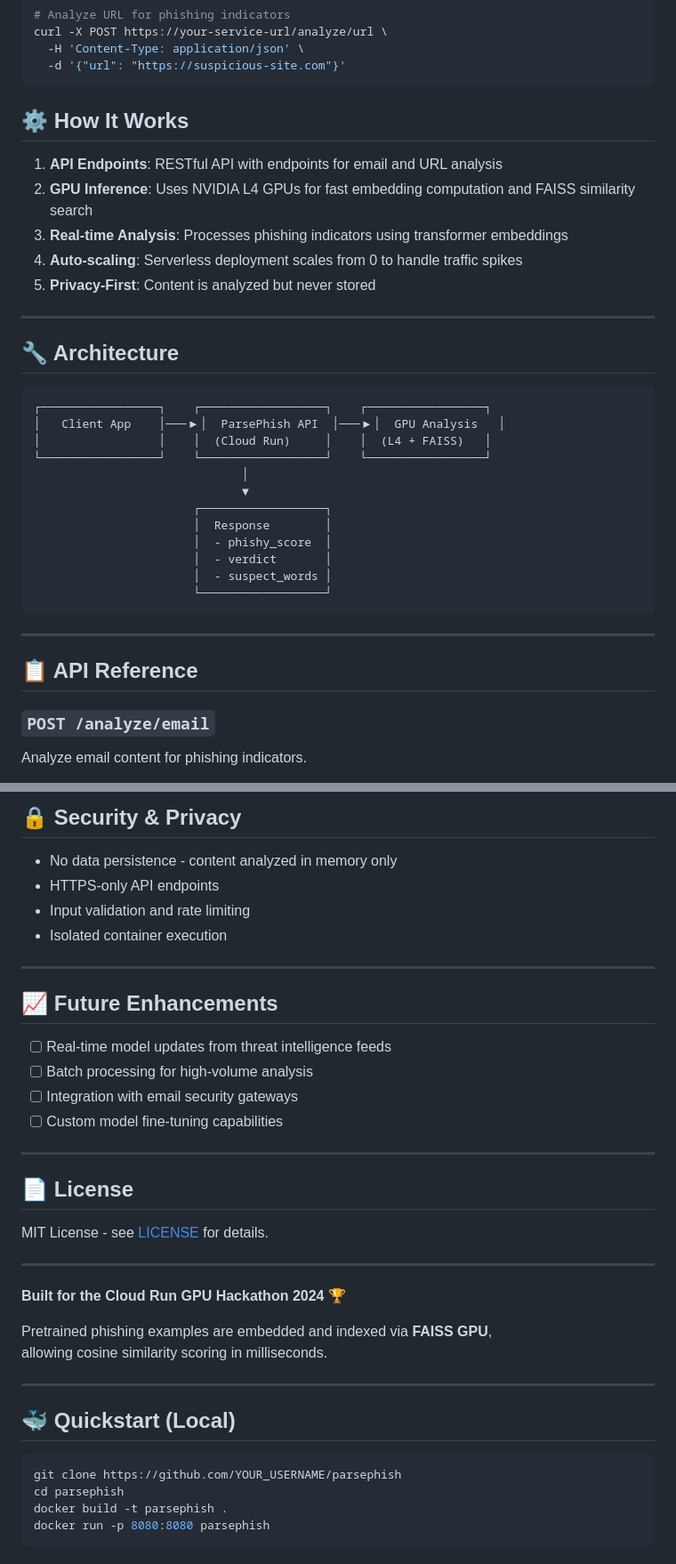
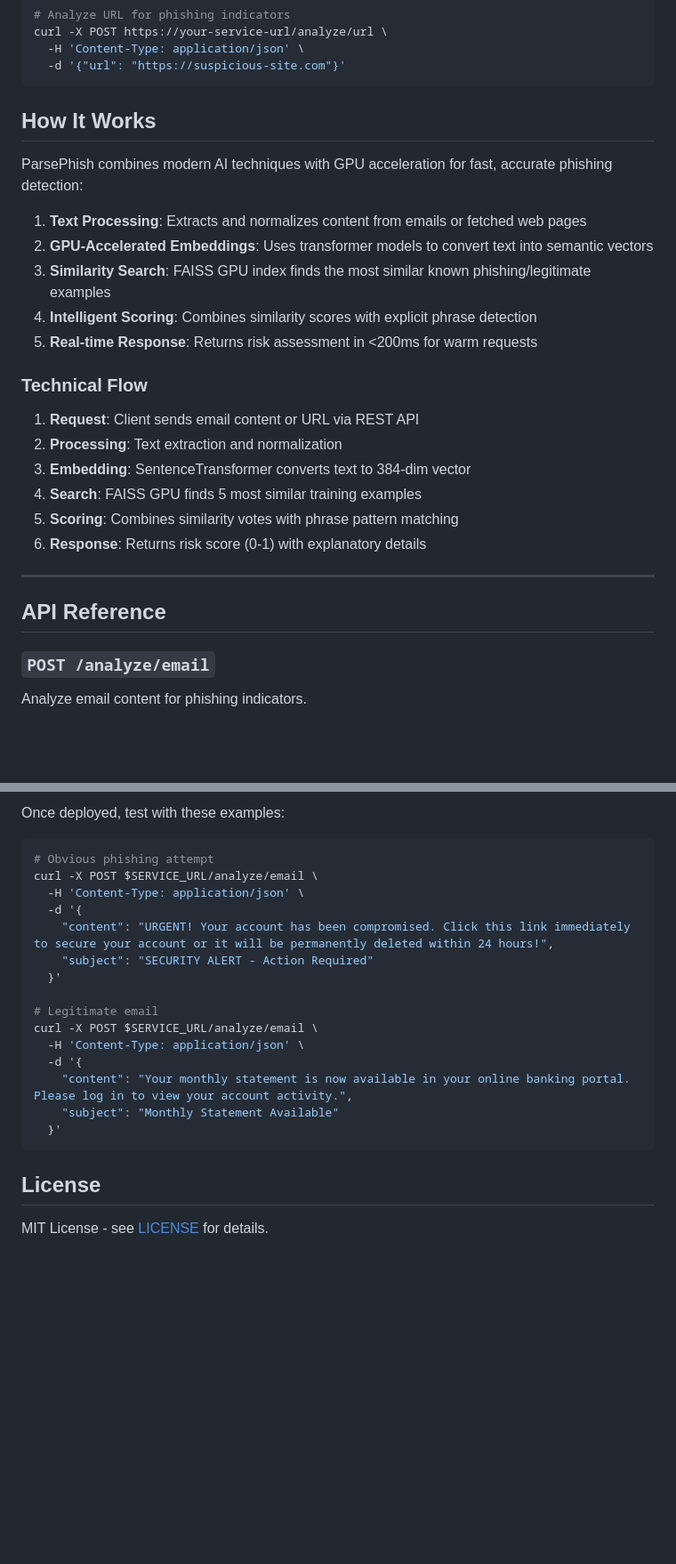
Before and after one commit to kevinl95/ParsePhish, a Markdown page: README.md, 2 parts joined by grey strips. Shown at 89% size. GitHub-like rendering; blank space fills up the shorter version.

````diff
--- a/README.md
+++ b/README.md
@@ -49,36 +49,28 @@ curl -X POST https://your-service-url/analyze/url \
   -d '{"url": "https://suspicious-site.com"}'
 ```
 
-## ⚙️ How It Works
+## How It Works
 
-1. **API Endpoints**: RESTful API with endpoints for email and URL analysis
-2. **GPU Inference**: Uses NVIDIA L4 GPUs for fast embedding computation and FAISS similarity search
-3. **Real-time Analysis**: Processes phishing indicators using transformer embeddings
-4. **Auto-scaling**: Serverless deployment scales from 0 to handle traffic spikes
-5. **Privacy-First**: Content is analyzed but never stored
+ParsePhish combines modern AI techniques with GPU acceleration for fast, accurate phishing detection:
+
+1. **Text Processing**: Extracts and normalizes content from emails or fetched web pages
+2. **GPU-Accelerated Embeddings**: Uses transformer models to convert text into semantic vectors
+3. **Similarity Search**: FAISS GPU index finds the most similar known phishing/legitimate examples
+4. **Intelligent Scoring**: Combines similarity scores with explicit phrase detection
+5. **Real-time Response**: Returns risk assessment in <200ms for warm requests
+
+
+### Technical Flow
+1. **Request**: Client sends email content or URL via REST API
+2. **Processing**: Text extraction and normalization
+3. **Embedding**: SentenceTransformer converts text to 384-dim vector
+4. **Search**: FAISS GPU finds 5 most similar training examples
+5. **Scoring**: Combines similarity votes with phrase pattern matching
+6. **Response**: Returns risk score (0-1) with explanatory details
 
 ---
 
-## 🔧 Architecture
-
-```
-┌─────────────────┐    ┌──────────────────┐    ┌─────────────────┐
-│   Client App    │───▶│  ParsePhish API  │───▶│  GPU Analysis   │
-│                 │    │  (Cloud Run)     │    │  (L4 + FAISS)   │
-└─────────────────┘    └──────────────────┘    └─────────────────┘
-                              │
-                              ▼
-                       ┌──────────────────┐
-                       │  Response        │
-                       │  - phishy_score  │
-                       │  - verdict       │
-                       │  - suspect_words │
-                       └──────────────────┘
-```
-
----
-
-## 📋 API Reference
+## API Reference
 
 ### `POST /analyze/email`
 Analyze email content for phishing indicators.
@@ -182,40 +169,25 @@ docker run --gpus all -p 8080:8080 parsephish
 
-## 🔒 Security & Privacy
+Once deployed, test with these examples:
 
-- No data persistence - content analyzed in memory only
-- HTTPS-only API endpoints
-- Input validation and rate limiting
-- Isolated container execution
+```bash
+# Obvious phishing attempt
+curl -X POST $SERVICE_URL/analyze/email \
+  -H 'Content-Type: application/json' \
+  -d '{
+    "content": "URGENT! Your account has been compromised. Click this link immediately to secure your account or it will be permanently deleted within 24 hours!",
+    "subject": "SECURITY ALERT - Action Required"
+  }'
 
----
+# Legitimate email
+curl -X POST $SERVICE_URL/analyze/email \
+  -H 'Content-Type: application/json' \
+  -d '{
+    "content": "Your monthly statement is now available in your online banking portal. Please log in to view your account activity.",
+    "subject": "Monthly Statement Available"
+  }'
+```
 
-## 📈 Future Enhancements
 
-- [ ] Real-time model updates from threat intelligence feeds
-- [ ] Batch processing for high-volume analysis
-- [ ] Integration with email security gateways
-- [ ] Custom model fine-tuning capabilities
-
----
-
-## 📄 License
+## License
 
 MIT License - see [LICENSE](LICENSE) for details.
-
----
-
-**Built for the Cloud Run GPU Hackathon 2024** 🏆
-
-Pretrained phishing examples are embedded and indexed via **FAISS GPU**,
-allowing cosine similarity scoring in milliseconds.
-
----
-
-## 🐳 Quickstart (Local)
-
-```bash
-git clone https://github.com/YOUR_USERNAME/parsephish
-cd parsephish
-docker build -t parsephish .
-docker run -p 8080:8080 parsephish
-```
````
Also changed, not shown: other parts of README.md (+41 -46 lines).
